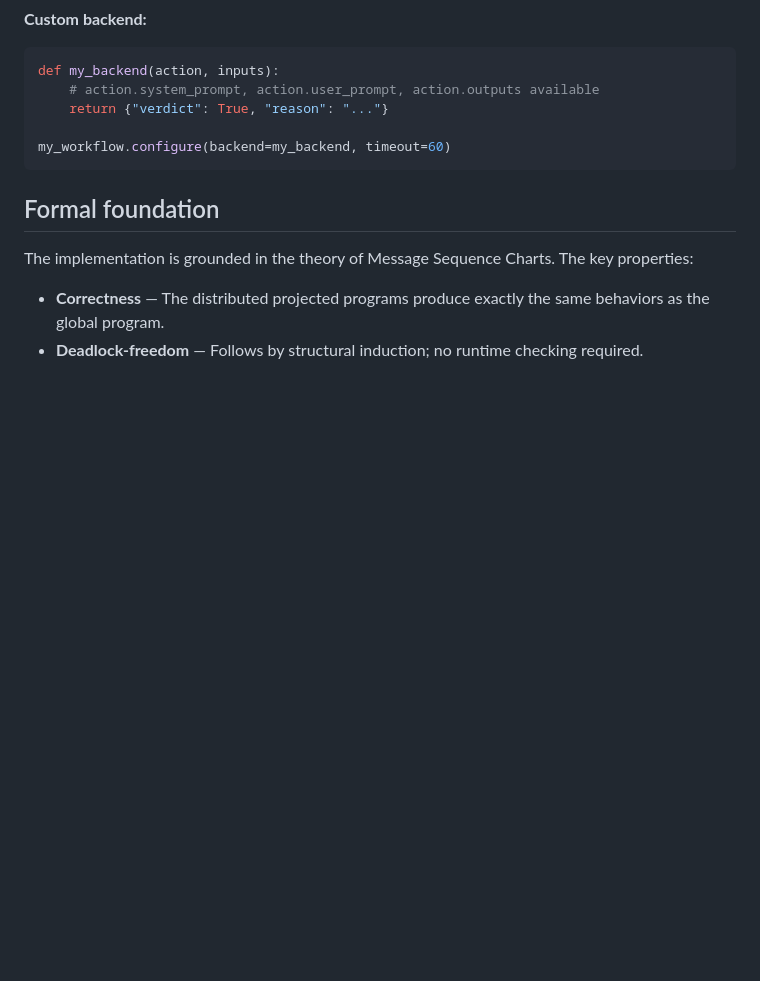
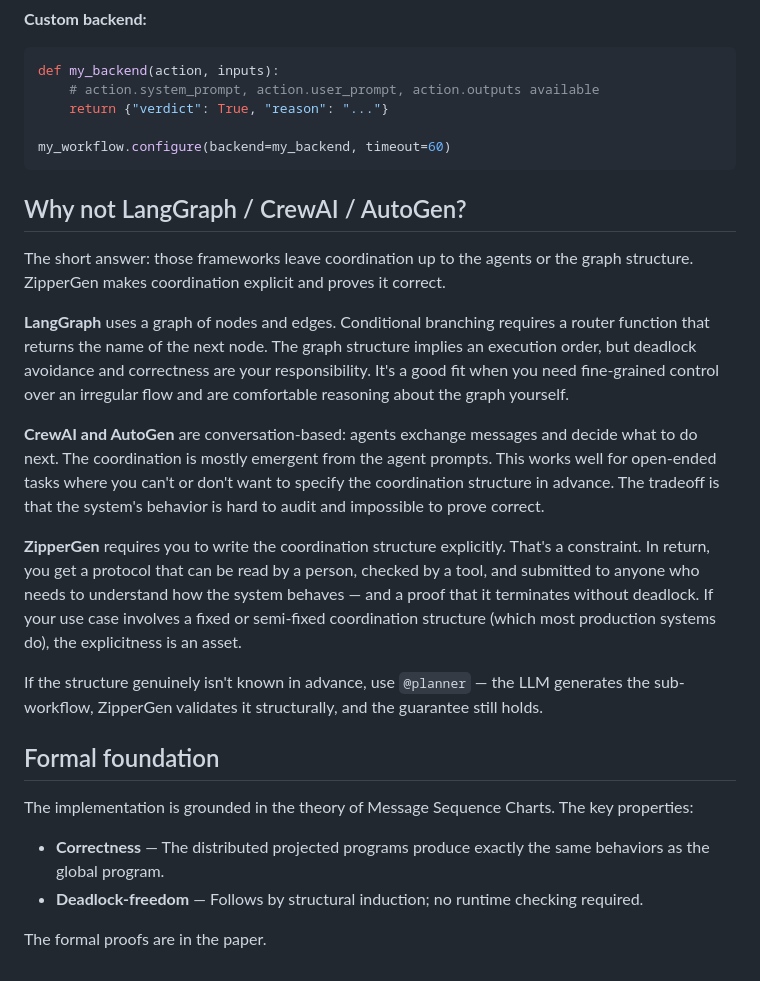
Before and after one commit to zippergen-io/zippergen, a Markdown page: README.md, the part around one of its changes. Rendered like a GitHub page; blank space fills up the shorter version.

````diff
--- a/README.md
+++ b/README.md
@@ -273,9 +296,23 @@ def my_backend(action, inputs):
 my_workflow.configure(backend=my_backend, timeout=60)
 ```
 
+## Why not LangGraph / CrewAI / AutoGen?
+
+The short answer: those frameworks leave coordination up to the agents or the graph structure. ZipperGen makes coordination explicit and proves it correct.
+
+**LangGraph** uses a graph of nodes and edges. Conditional branching requires a router function that returns the name of the next node. The graph structure implies an execution order, but deadlock avoidance and correctness are your responsibility. It's a good fit when you need fine-grained control over an irregular flow and are comfortable reasoning about the graph yourself.
+
+**CrewAI and AutoGen** are conversation-based: agents exchange messages and decide what to do next. The coordination is mostly emergent from the agent prompts. This works well for open-ended tasks where you can't or don't want to specify the coordination structure in advance. The tradeoff is that the system's behavior is hard to audit and impossible to prove correct.
+
+**ZipperGen** requires you to write the coordination structure explicitly. That's a constraint. In return, you get a protocol that can be read by a person, checked by a tool, and submitted to anyone who needs to understand how the system behaves — and a proof that it terminates without deadlock. If your use case involves a fixed or semi-fixed coordination structure (which most production systems do), the explicitness is an asset.
+
+If the structure genuinely isn't known in advance, use `@planner` — the LLM generates the sub-workflow, ZipperGen validates it structurally, and the guarantee still holds.
+
 ## Formal foundation
 
 The implementation is grounded in the theory of Message Sequence Charts. The key properties:
 
 - **Correctness** — The distributed projected programs produce exactly the same behaviors as the global program.
 - **Deadlock-freedom** — Follows by structural induction; no runtime checking required.
+
+The formal proofs are in the paper. <!-- arxiv link coming -->
````
Also changed, not shown: other parts of README.md (+59 -36 lines), assets/zipperchat-screenshot.png, 1 other file.
